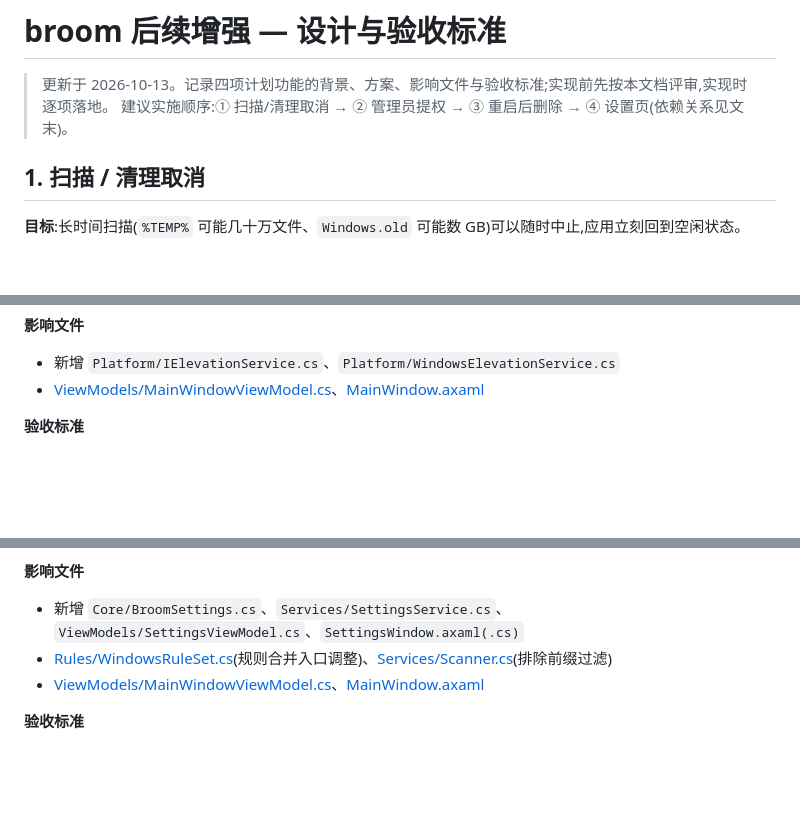
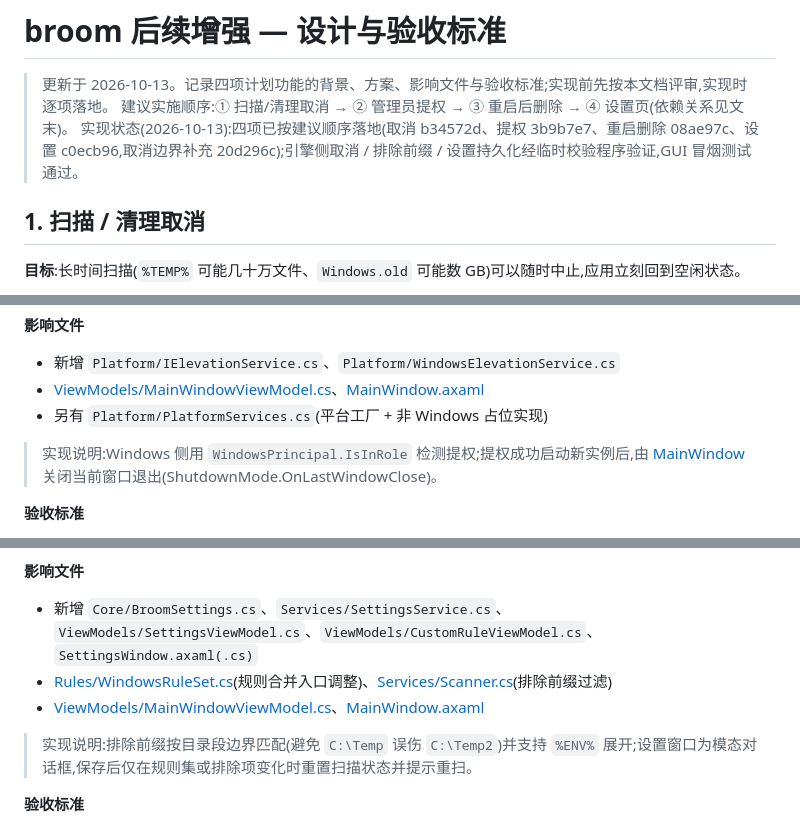
Before and after one commit to Melaine-iceberg/broom, a Markdown page: docs/roadmap.md, 3 parts joined by grey strips. Drawn GitHub-style; blank space fills up the shorter version.

Commit message:
docs: 更新 roadmap 实现状态与实现说明
- 标注四项功能的落地提交与验证情况
- 补充各项与设计文档的差异说明(取消优雅停止、平台工厂、重启队列过滤、排除前缀边界匹配等)

Co-authored-by: Copilot <223556219+Copilot@users.noreply.github.com>

```diff
--- a/docs/roadmap.md
+++ b/docs/roadmap.md
@@ -2,6 +2,7 @@
 
 > 更新于 2026-10-13。记录四项计划功能的背景、方案、影响文件与验收标准;实现前先按本文档评审,实现时逐项落地。
 > 建议实施顺序:① 扫描/清理取消 → ② 管理员提权 → ③ 重启后删除 → ④ 设置页(依赖关系见文末)。
+> 实现状态(2026-10-13):四项已按建议顺序落地(取消 b34572d、提权 3b9b7e7、重启删除 08ae97c、设置 c0ecb96,取消边界补充 20d296c);引擎侧取消 / 排除前缀 / 设置持久化经临时校验程序验证,GUI 冒烟测试通过。
 
 ## 1. 扫描 / 清理取消
 
@@ -58,6 +61,9 @@
 
 - 新增 `Platform/IElevationService.cs`、`Platform/WindowsElevationService.cs`
 - [ViewModels/MainWindowViewModel.cs](../ViewModels/MainWindowViewModel.cs)、[MainWindow.axaml](../MainWindow.axaml)
+- 另有 `Platform/PlatformServices.cs`(平台工厂 + 非 Windows 占位实现)
+
+> 实现说明:Windows 侧用 `WindowsPrincipal.IsInRole` 检测提权;提权成功启动新实例后,由 [MainWindow](../MainWindow.axaml.cs) 关闭当前窗口退出(ShutdownMode.OnLastWindowClose)。
 
 **验收标准**
 
@@ -121,9 +129,11 @@
 
 **影响文件**
 
-- 新增 `Core/BroomSettings.cs`、`Services/SettingsService.cs`、`ViewModels/SettingsViewModel.cs`、`SettingsWindow.axaml(.cs)`
+- 新增 `Core/BroomSettings.cs`、`Services/SettingsService.cs`、`ViewModels/SettingsViewModel.cs`、`ViewModels/CustomRuleViewModel.cs`、`SettingsWindow.axaml(.cs)`
 - [Rules/WindowsRuleSet.cs](../Rules/WindowsRuleSet.cs)(规则合并入口调整)、[Services/Scanner.cs](../Services/Scanner.cs)(排除前缀过滤)
 - [ViewModels/MainWindowViewModel.cs](../ViewModels/MainWindowViewModel.cs)、[MainWindow.axaml](../MainWindow.axaml)
+
+> 实现说明:排除前缀按目录段边界匹配(避免 `C:\Temp` 误伤 `C:\Temp2`)并支持 `%ENV%` 展开;设置窗口为模态对话框,保存后仅在规则集或排除项变化时重置扫描状态并提示重扫。
 
 **验收标准**
 
```
Also changed, not shown: other parts of docs/roadmap.md (+4 -0 lines).
